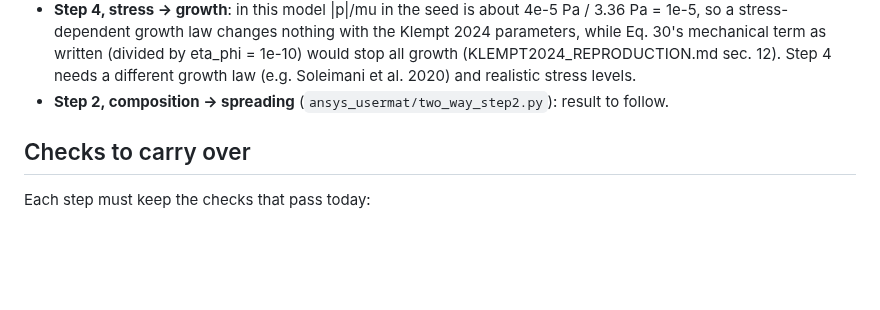
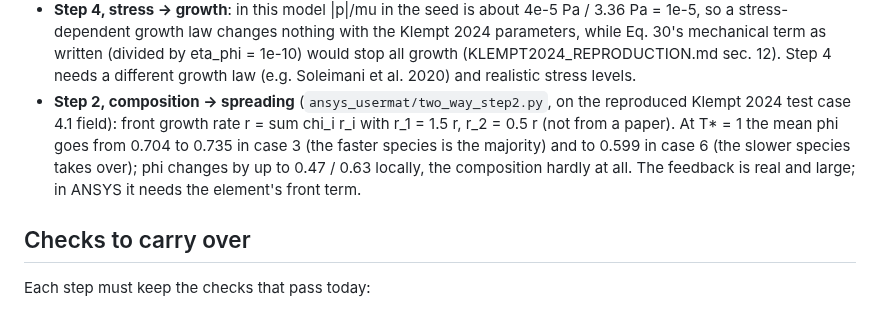
Before and after one commit to keisuke58/pde-fem-biofilm, a Markdown page: ROADMAP_TWO_WAY.md, the part around the change. Drawn GitHub-style; blank space fills up the shorter version.

Commit message:
Two-way coupling step 2 in Python: species-dependent front growth changes the spreading (case 6: mean phi 0.704 -> 0.599)

```diff
--- a/ROADMAP_TWO_WAY.md
+++ b/ROADMAP_TWO_WAY.md
@@ -67,8 +67,13 @@ with a consumption strong enough for c to drop across the seed.
   (divided by eta_phi = 1e-10) would stop all growth (KLEMPT2024_REPRODUCTION.md
   sec. 12). Step 4 needs a different growth law (e.g. Soleimani et al. 2020) and
   realistic stress levels.
-- **Step 2, composition -> spreading** (`ansys_usermat/two_way_step2.py`): result
-  to follow.
+- **Step 2, composition -> spreading** (`ansys_usermat/two_way_step2.py`, on the
+  reproduced Klempt 2024 test case 4.1 field): front growth rate
+  r = sum chi_i r_i with r_1 = 1.5 r, r_2 = 0.5 r (not from a paper). At T* = 1
+  the mean phi goes from 0.704 to 0.735 in case 3 (the faster species is the
+  majority) and to 0.599 in case 6 (the slower species takes over); phi changes
+  by up to 0.47 / 0.63 locally, the composition hardly at all. The feedback is
+  real and large; in ANSYS it needs the element's front term.
 
 ## Checks to carry over
 
```
Also changed, not shown: assets/fig_two_way_step2.png (added), 1 other file.
